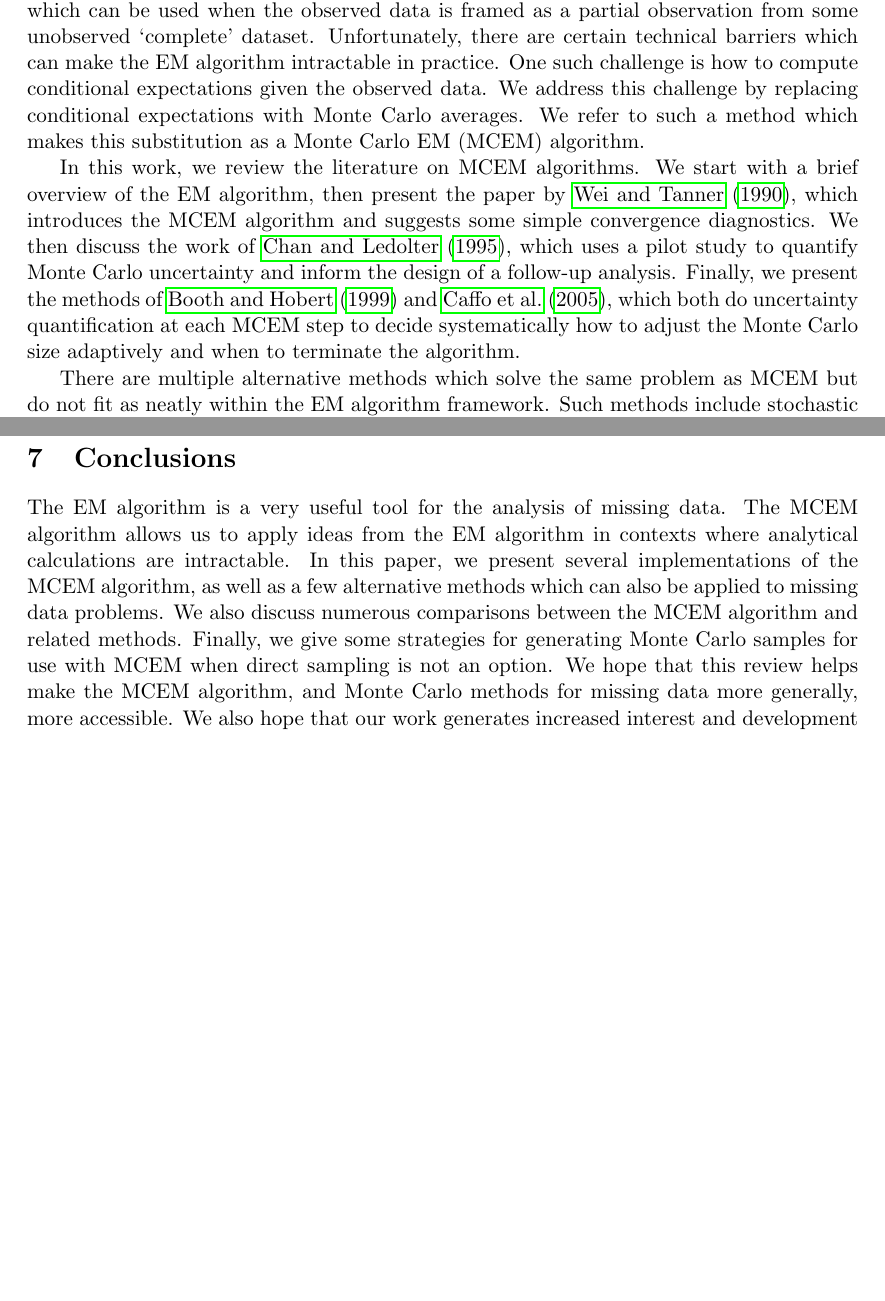
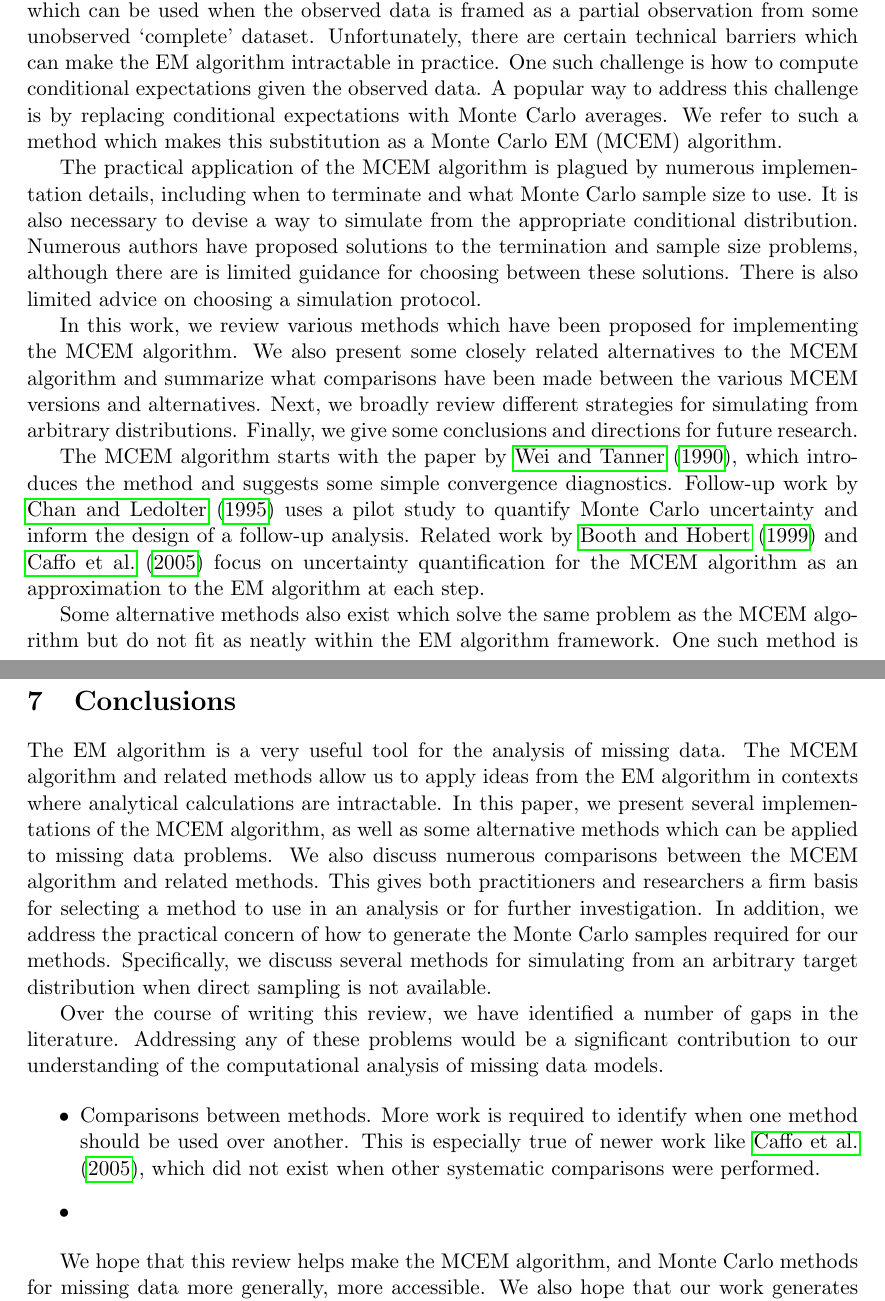
Before and after one commit to wruth1/MCEM_Survey, a LaTeX paper (papers/MCEM Survey Paper.tex): two parts of pages 1 and 36 of 47, joined at a grey line, cut so that both start at the same text, the shorter picture padded with empty space. Compiled offline with pdfLaTeX.

Commit message:
Add motivation to introduction of paper

```diff
--- a/papers/MCEM Survey Paper.tex
+++ b/papers/MCEM Survey Paper.tex
@@ -106,9 +106,9 @@
 
 \section{Introduction}
 
-The EM algorithm \citep{Dem77} is a very influential method for the analysis of missing data. In fact, the original paper detailing this method has ranked among the most cited papers both within the statistics literature \citep{Rya05}, and among science as a whole \citep{Van14}. The EM algorithm is an iterative algorithm which can be used when the observed data is framed as a partial observation from some unobserved `complete' dataset. Unfortunately, there are certain technical barriers which can make the EM algorithm intractable in practice. One such challenge is how to compute conditional expectations given the observed data. We address this challenge by replacing conditional expectations with Monte Carlo averages. We refer to such a method which makes this substitution as a Monte Carlo EM (MCEM) algorithm.
+The EM algorithm \citep{Dem77} is a very influential method for the analysis of missing data. In fact, the original paper detailing this method has ranked among the most cited papers both within the statistics literature \citep{Rya05}, and among science as a whole \citep{Van14}. The EM algorithm is an iterative algorithm which can be used when the observed data is framed as a partial observation from some unobserved `complete' dataset. Unfortunately, there are certain technical barriers which can make the EM algorithm intractable in practice. One such challenge is how to compute conditional expectations given the observed data. A popular way to address this challenge is by replacing conditional expectations with Monte Carlo averages. We refer to such a method which makes this substitution as a Monte Carlo EM (MCEM) algorithm.
 
-In this work, we review the literature on MCEM algorithms. We start with a brief overview of the EM algorithm, then present the paper by \citet{Wei90}, which introduces the MCEM algorithm and suggests some simple convergence diagnostics. We then discuss the work of \citet{Cha95}, which uses a pilot study to quantify Monte Carlo uncertainty and inform the design of a follow-up analysis. Finally, we present the methods of \citet{Boo99} and \citet{Caf05}, which both do uncertainty quantification at each MCEM step to decide systematically how to adjust the Monte Carlo size adaptively and when to terminate the algorithm.
+The practical application of the MCEM algorithm is plagued by numerous implementation details, including when to terminate and what Monte Carlo sample size to use. It is also necessary to devise a way to simulate from the appropriate conditional distribution. Numerous authors have proposed solutions to the termination and sample size problems, although there are is limited guidance for choosing between these solutions. There is also limited advice on choosing a simulation protocol.
 
-There are multiple alternative methods which solve the same problem as MCEM but do not fit as neatly within the EM algorithm framework. Such methods include stochastic approximation \citep{Rob51}, which, much like MCEM, is an iterative algorithm which requires that a Monte Carlo sample be generated at each iteration. However, the update procedure for stochastic approximation differs from that of MCEM. Another alternative is Monte Carlo maximum likelihood \citep{Gey91}, which uses Monte Carlo averaging to approximate the entire likelihood function of the observed data and seeks to maximize this approximate likelihood.
+In this work, we review various methods which have been proposed for implementing the MCEM algorithm. We also present some closely related alternatives to the MCEM algorithm and summarize what comparisons have been made between the various MCEM versions and alternatives. Next, we broadly review different strategies for simulating from arbitrary distributions. Finally, we give some conclusions and directions for future research.
 
@@ -116,4 +116,4 @@ Numerous comparisons have been made between the methods introduced above. We rev
 
-While the idea of the MCEM algorithm sounds promising---replace intractable conditional expectations with Monte Carlo averages---generating the required Monte Carlo samples can also be challenging. Fortunately, numerous methods exist for simulating from difficult distributions. One such method is importance sampling \citep{Rob04}, which uses a weighted sample from some more tractable distribution to approximate expectations under the target distribution. Another method is Markov Chain Monte Carlo \citep{Gel13}, where observations are generated from a Markov Chain whose stationary distribution matches the target. Other options include rejection sampling \citep{Cho20}, which samples exactly from the target distribution at the expense of increasing the amount of computation required in a non-deterministic way, and sequential Monte Carlo, which constructs a sequence of samples that approach the target distribution \citep{Del06}.
+The MCEM algorithm starts with the paper by \citet{Wei90}, which introduces the method and suggests some simple convergence diagnostics. Follow-up work by \citet{Cha95} uses a pilot study to quantify Monte Carlo uncertainty and inform the design of a follow-up analysis. Related work by \citet{Boo99} and \citet{Caf05} focus on uncertainty quantification for the MCEM algorithm as an approximation to the EM algorithm at each step.
 
-We illustrate the MCEM algorithms which we discuss with a running example. Computation for these analyses is done in \texttt{Julia} \citep{Bez17}. Our code is available in a GitHub repository \citep{Rut23I}.
+Some alternative methods also exist which solve the same problem as the MCEM algorithm but do not fit as neatly within the EM algorithm framework. One such method is stochastic approximation \citep{Gu98I, Rob51}, which, much like MCEM, is an iterative algorithm which requires that a Monte Carlo sample be generated at each iteration, but uses a different update formula from the EM algorithm. Another alternative is Monte Carlo maximum likelihood \citep{Gey91}, which uses Monte Carlo averaging to approximate the entire likelihood function of the observed data and estimates the parameter of interest by maximizing this approximate likelihood.
@@ -768,7 +778,16 @@ Sequential Monte Carlo (SMC), is a form of adaptive sampling in which a sequence
 \section{Conclusions}
 \label{sec2:conc}
 
-The EM algorithm is a very useful tool for the analysis of missing data. The MCEM algorithm allows us to apply ideas from the EM algorithm in contexts where analytical calculations are intractable. In this paper, we present several implementations of the MCEM algorithm, as well as a few alternative methods which can also be applied to missing data problems. We also discuss numerous comparisons between the MCEM algorithm and related methods. Finally, we give some strategies for generating Monte Carlo samples for use with MCEM when direct sampling is not an option. We hope that this review helps make the MCEM algorithm, and Monte Carlo methods for missing data more generally, more accessible. We also hope that our work generates increased interest and development in the important field of computational methods for missing data.
+The EM algorithm is a very useful tool for the analysis of missing data. The MCEM algorithm and related methods allow us to apply ideas from the EM algorithm in contexts where analytical calculations are intractable. In this paper, we present several implementations of the MCEM algorithm, as well as some alternative methods which can be applied to missing data problems. We also discuss numerous comparisons between the MCEM algorithm and related methods. This gives both practitioners and researchers a firm basis for selecting a method to use in an analysis or for further investigation. In addition, we address the practical concern of how to generate the Monte Carlo samples required for our methods. Specifically, we discuss several methods for simulating from an arbitrary target distribution when direct sampling is not available.
+
+Over the course of writing this review, we have identified a number of gaps in the literature. Addressing any of these problems would be a significant contribution to our understanding of the computational analysis of missing data models.
+
+\begin{itemize}
+    \item Comparisons between methods. More work is required to identify when one method should be used over another. This is especially true of newer work like \citet{Caf05}, which did not exist when other systematic comparisons were performed.
+    \item
+\end{itemize}
+
+We hope that this review helps make the MCEM algorithm, and Monte Carlo methods for missing data more generally, more accessible. We also hope that our work generates increased interest and development in the important field of computational methods for missing data.
 
 
 
```
Also changed, not shown: papers/MCEM Survey Paper.pdf, papers/MCEM Survey Paper.tex (12 more changed lines).
